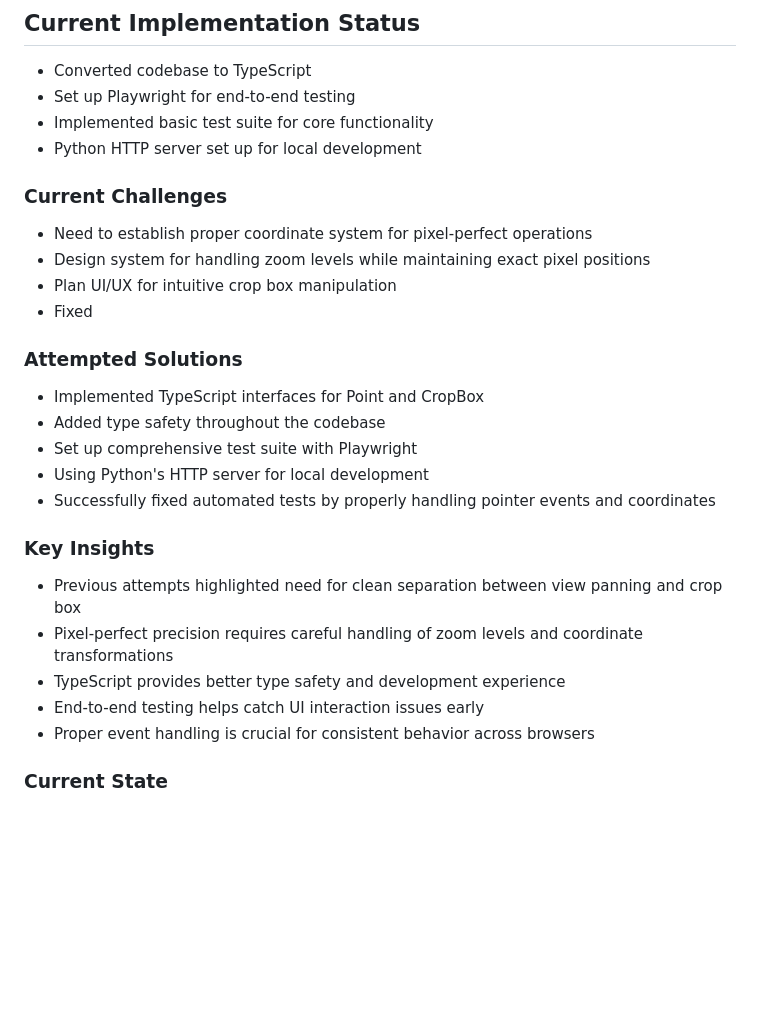
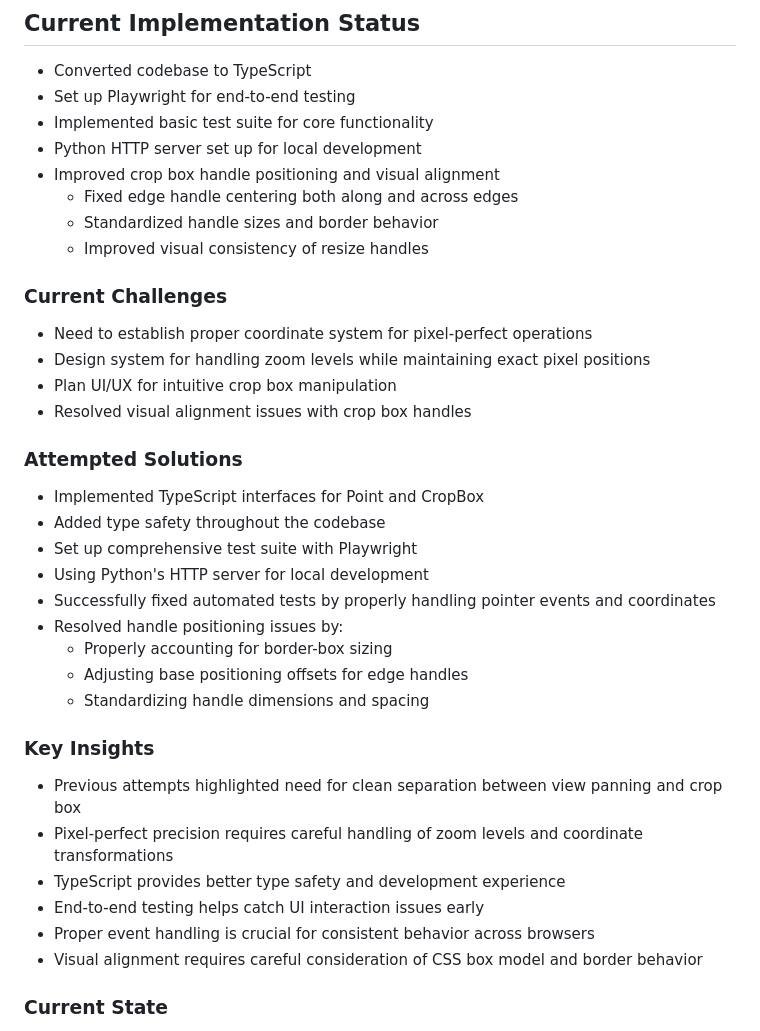
Before and after one commit to evnb/crop-base, a Markdown page: DevProgress.md, the part around the change. Drawn GitHub-style; blank space fills up the shorter version.

```diff
--- a/DevProgress.md
+++ b/DevProgress.md
@@ -60,12 +60,16 @@
 - Set up Playwright for end-to-end testing
 - Implemented basic test suite for core functionality
 - Python HTTP server set up for local development
+- Improved crop box handle positioning and visual alignment
+  - Fixed edge handle centering both along and across edges
+  - Standardized handle sizes and border behavior
+  - Improved visual consistency of resize handles
 
 ### Current Challenges
 - Need to establish proper coordinate system for pixel-perfect operations
 - Design system for handling zoom levels while maintaining exact pixel positions
 - Plan UI/UX for intuitive crop box manipulation
-- Fixed
+- Resolved visual alignment issues with crop box handles
 
 ### Attempted Solutions
 - Implemented TypeScript interfaces for Point and CropBox
@@ -73,6 +77,10 @@
 - Set up comprehensive test suite with Playwright
 - Using Python's HTTP server for local development
 - Successfully fixed automated tests by properly handling pointer events and coordinates
+- Resolved handle positioning issues by:
+  - Properly accounting for border-box sizing
+  - Adjusting base positioning offsets for edge handles
+  - Standardizing handle dimensions and spacing
 
 ### Key Insights
 - Previous attempts highlighted need for clean separation between view panning and crop box
@@ -80,6 +88,7 @@
 - TypeScript provides better type safety and development experience
 - End-to-end testing helps catch UI interaction issues early
 - Proper event handling is crucial for consistent behavior across browsers
+- Visual alignment requires careful consideration of CSS box model and border behavior
 
 ### Current State
 - TypeScript conversion complete
```
